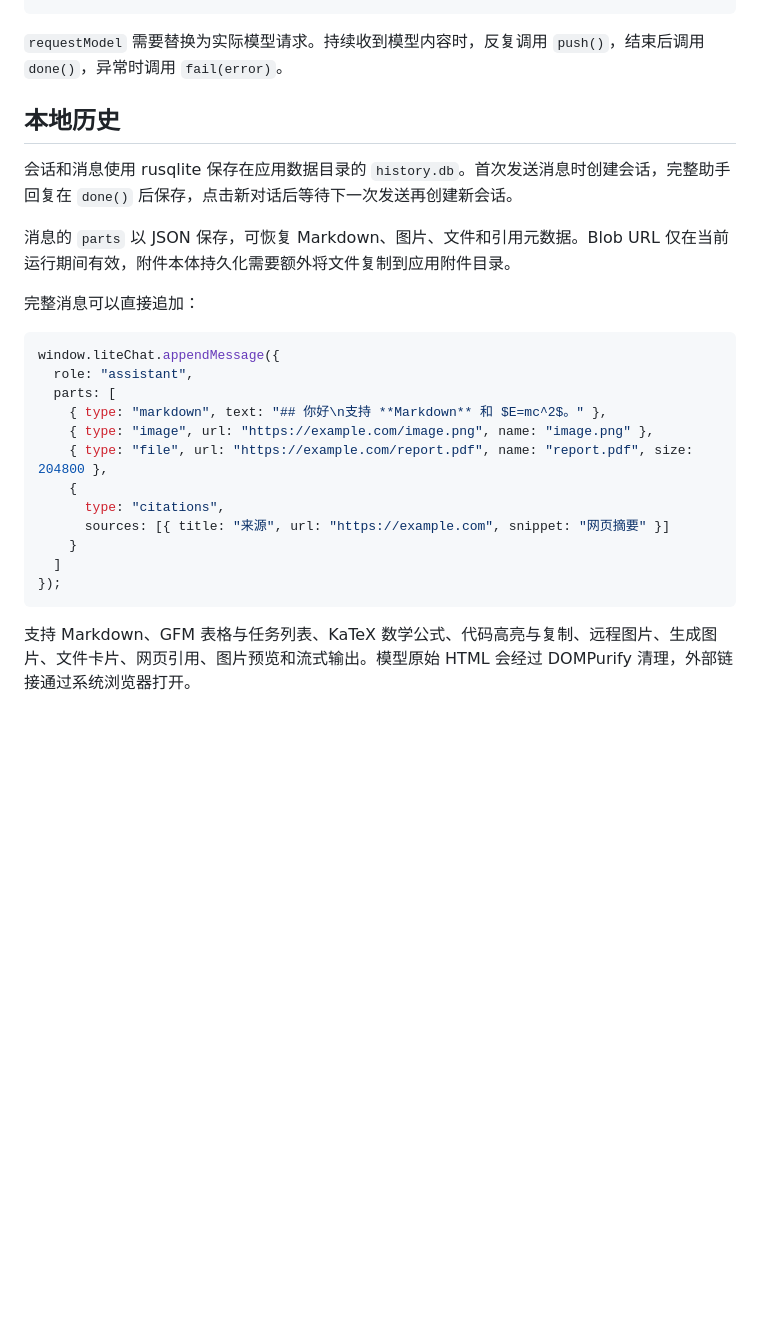
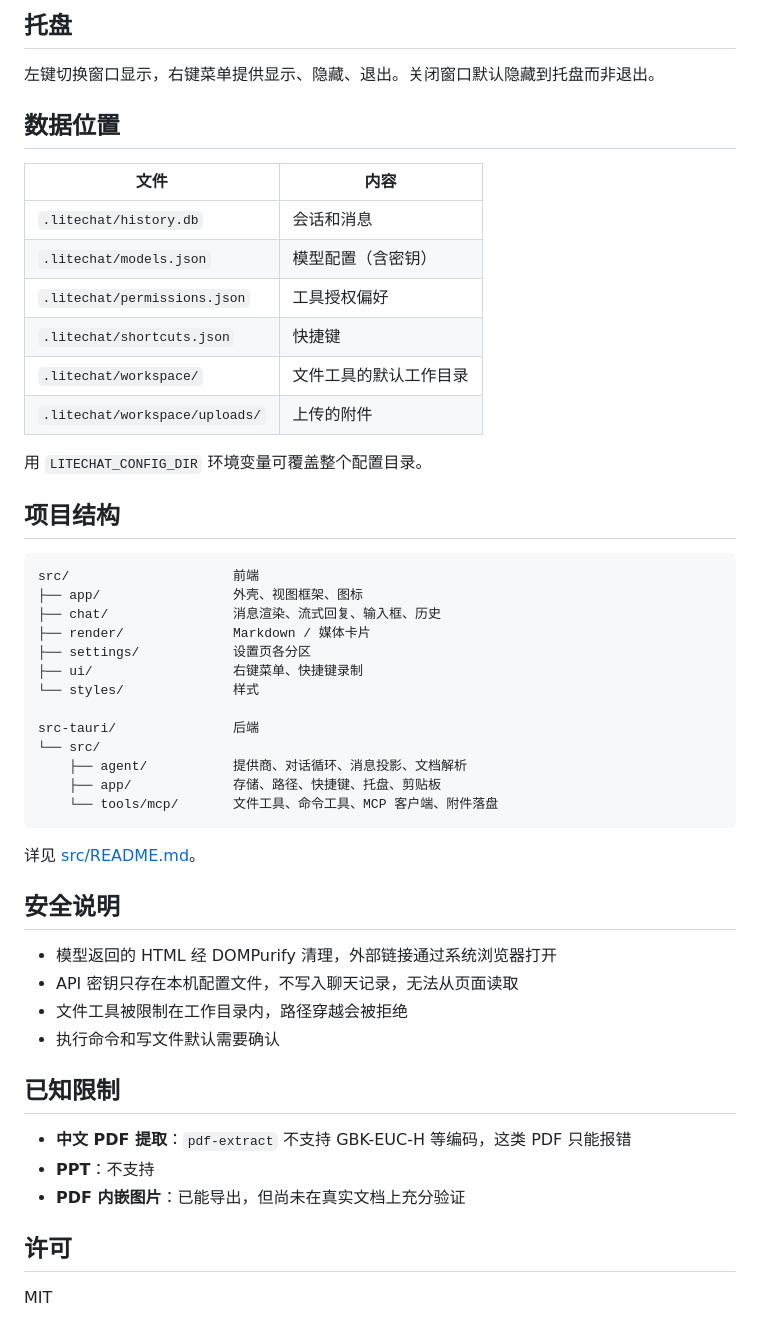
Before and after one commit to WeeZHnMin/litechat, a Markdown page: README.md, the part around one of its changes. GitHub-like rendering; blank space fills up the shorter version.

````diff
--- a/README.md
+++ b/README.md
@@ -32,28 +125,53 @@ window.addEventListener("litechat:send", async (event) => {
+## 托盘
+
+左键切换窗口显示，右键菜单提供显示、隐藏、退出。关闭窗口默认隐藏到托盘而非退出。
+
+## 数据位置
+
+| 文件 | 内容 |
+| --- | --- |
+| `.litechat/history.db` | 会话和消息 |
+| `.litechat/models.json` | 模型配置（含密钥） |
+| `.litechat/permissions.json` | 工具授权偏好 |
+| `.litechat/shortcuts.json` | 快捷键 |
+| `.litechat/workspace/` | 文件工具的默认工作目录 |
+| `.litechat/workspace/uploads/` | 上传的附件 |
+
+用 `LITECHAT_CONFIG_DIR` 环境变量可覆盖整个配置目录。
+
+## 项目结构
+
+```text
+src/                     前端
+├── app/                 外壳、视图框架、图标
+├── chat/                消息渲染、流式回复、输入框、历史
+├── render/              Markdown / 媒体卡片
+├── settings/            设置页各分区
+├── ui/                  右键菜单、快捷键录制
+└── styles/              样式
+
+src-tauri/               后端
+└── src/
+    ├── agent/           提供商、对话循环、消息投影、文档解析
+    ├── app/             存储、路径、快捷键、托盘、剪贴板
+    └── tools/mcp/       文件工具、命令工具、MCP 客户端、附件落盘
 ```
 
-`requestModel` 需要替换为实际模型请求。持续收到模型内容时，反复调用 `push()`，结束后调用 `done()`，异常时调用 `fail(error)`。
+详见 [src/README.md](src/README.md)。
 
-## 本地历史
+## 安全说明
 
-会话和消息使用 rusqlite 保存在应用数据目录的 `history.db`。首次发送消息时创建会话，完整助手回复在 `done()` 后保存，点击新对话后等待下一次发送再创建新会话。
+- 模型返回的 HTML 经 DOMPurify 清理，外部链接通过系统浏览器打开
+- API 密钥只存在本机配置文件，不写入聊天记录，无法从页面读取
+- 文件工具被限制在工作目录内，路径穿越会被拒绝
+- 执行命令和写文件默认需要确认
 
-消息的 `parts` 以 JSON 保存，可恢复 Markdown、图片、文件和引用元数据。Blob URL 仅在当前运行期间有效，附件本体持久化需要额外将文件复制到应用附件目录。
+## 已知限制
 
-完整消息可以直接追加：
+- **中文 PDF 提取**：`pdf-extract` 不支持 GBK-EUC-H 等编码，这类 PDF 只能报错
+- **PPT**：不支持
+- **PDF 内嵌图片**：已能导出，但尚未在真实文档上充分验证
 
-```js
-window.liteChat.appendMessage({
-  role: "assistant",
-  parts: [
-    { type: "markdown", text: "## 你好\n支持 **Markdown** 和 $E=mc^2$。" },
-    { type: "image", url: "https://example.com/image.png", name: "image.png" },
-    { type: "file", url: "https://example.com/report.pdf", name: "report.pdf", size: 204800 },
-    {
-      type: "citations",
-      sources: [{ title: "来源", url: "https://example.com", snippet: "网页摘要" }]
-    }
-  ]
-});
-```
+## 许可
 
-支持 Markdown、GFM 表格与任务列表、KaTeX 数学公式、代码高亮与复制、远程图片、生成图片、文件卡片、网页引用、图片预览和流式输出。模型原始 HTML 会经过 DOMPurify 清理，外部链接通过系统浏览器打开。
+MIT
````
Also changed, not shown: other parts of README.md (+110 -17 lines), docs/screenshots/chat.png (added), docs/screenshots/dark.png (added), docs/screenshots/settings.png (added), 2 other files.
